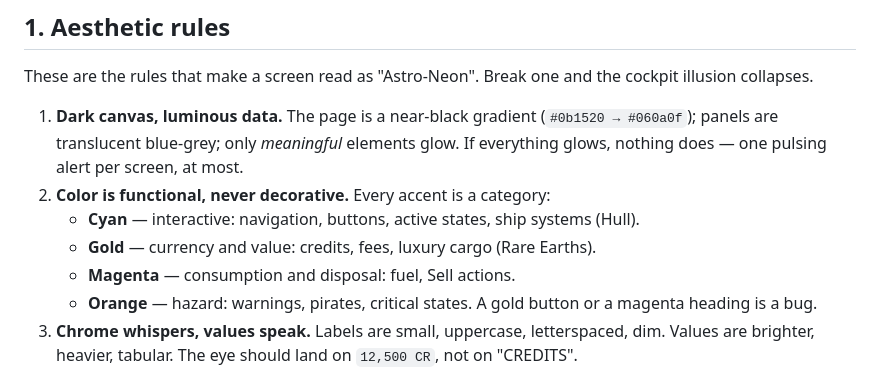
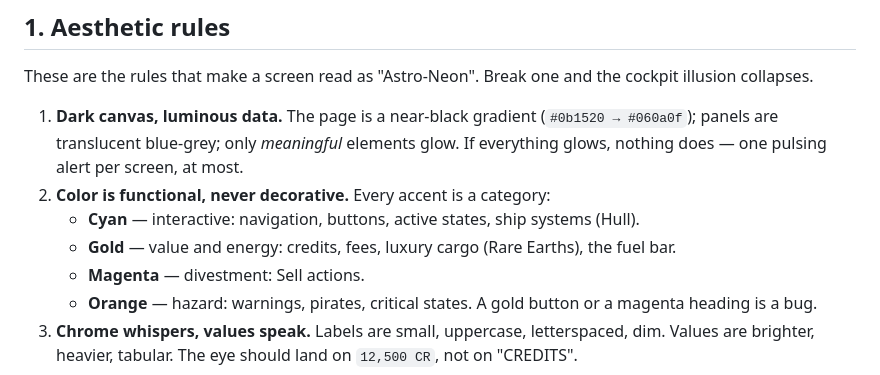
Before and after one commit to shmoula/starlight-traders, a Markdown page: docs/design/design-system.md, the part around the change. Rendered like a GitHub page.

Commit message:
docs(design): make gold the canonical fuel accent
### Fixed
- The functional-color rule assigned fuel to magenta while the fuel-bar
  section (and the shipped `st-bar--gold` fuel meter) use gold. Move fuel
  under the gold category so the color mapping is consistent.

Co-Authored-By: Claude Opus 4.8 <noreply@anthropic.com>

```diff
--- a/docs/design/design-system.md
+++ b/docs/design/design-system.md
@@ -29,8 +29,8 @@ illusion collapses.
    nothing does — one pulsing alert per screen, at most.
 2. **Color is functional, never decorative.** Every accent is a category:
    - **Cyan** — interactive: navigation, buttons, active states, ship systems (Hull).
-   - **Gold** — currency and value: credits, fees, luxury cargo (Rare Earths).
-   - **Magenta** — consumption and disposal: fuel, Sell actions.
+   - **Gold** — value and energy: credits, fees, luxury cargo (Rare Earths), the fuel bar.
+   - **Magenta** — divestment: Sell actions.
    - **Orange** — hazard: warnings, pirates, critical states.
      A gold button or a magenta heading is a bug.
 3. **Chrome whispers, values speak.** Labels are small, uppercase, letterspaced, dim.
```
